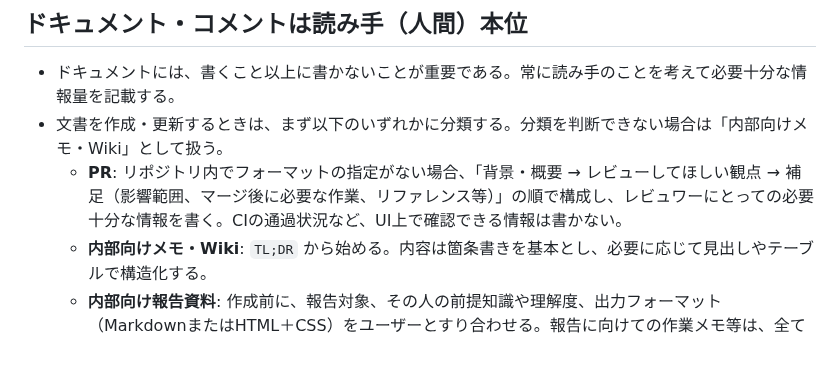
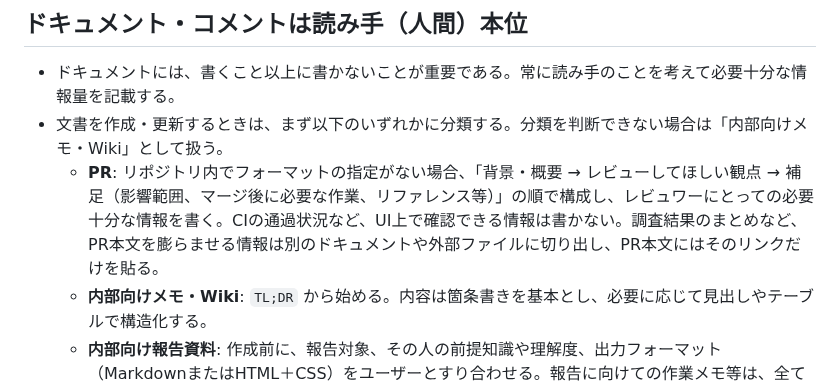
Before and after one commit to snhryt-neo/dotfiles, a Markdown page: claude_global/CLAUDE.md, the part around the change. GitHub-like rendering; blank space fills up the shorter version.

Commit message:
docs: PR本文から詳細資料を分離するルールを追加

```diff
--- a/claude_global/CLAUDE.md
+++ b/claude_global/CLAUDE.md
@@ -28,7 +28,7 @@
 ## ドキュメント・コメントは読み手（人間）本位
 - ドキュメントには、書くこと以上に書かないことが重要である。常に読み手のことを考えて必要十分な情報量を記載する。
 - 文書を作成・更新するときは、まず以下のいずれかに分類する。分類を判断できない場合は「内部向けメモ・Wiki」として扱う。
-  - **PR**: リポジトリ内でフォーマットの指定がない場合、「背景・概要 → レビューしてほしい観点 → 補足（影響範囲、マージ後に必要な作業、リファレンス等）」の順で構成し、レビュワーにとっての必要十分な情報を書く。CIの通過状況など、UI上で確認できる情報は書かない。
+  - **PR**: リポジトリ内でフォーマットの指定がない場合、「背景・概要 → レビューしてほしい観点 → 補足（影響範囲、マージ後に必要な作業、リファレンス等）」の順で構成し、レビュワーにとっての必要十分な情報を書く。CIの通過状況など、UI上で確認できる情報は書かない。調査結果のまとめなど、PR本文を膨らませる情報は別のドキュメントや外部ファイルに切り出し、PR本文にはそのリンクだけを貼る。
   - **内部向けメモ・Wiki**: `TL;DR` から始める。内容は箇条書きを基本とし、必要に応じて見出しやテーブルで構造化する。
   - **内部向け報告資料**: 作成前に、報告対象、その人の前提知識や理解度、出力フォーマット（MarkdownまたはHTML＋CSS）をユーザーとすり合わせる。報告に向けての作業メモ等は、全てAppendixとして後ろに記載する。
   - **外部向け記事・ブログ**: リポジトリ内にある同種の事例を先に確認し、構成、文体、表記などの作法を合わせる。
```
